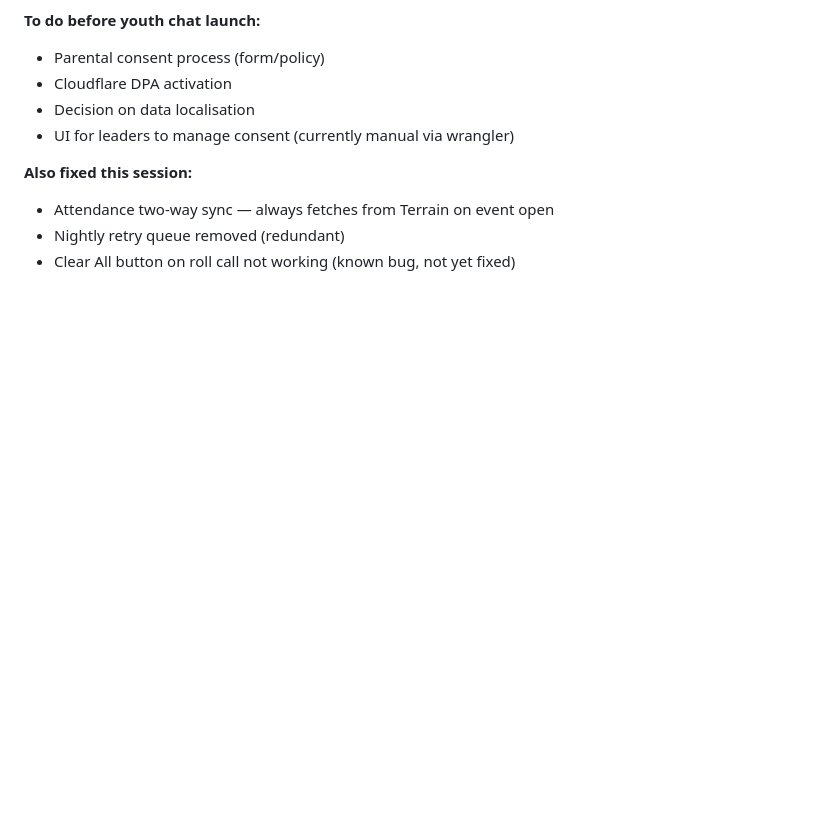
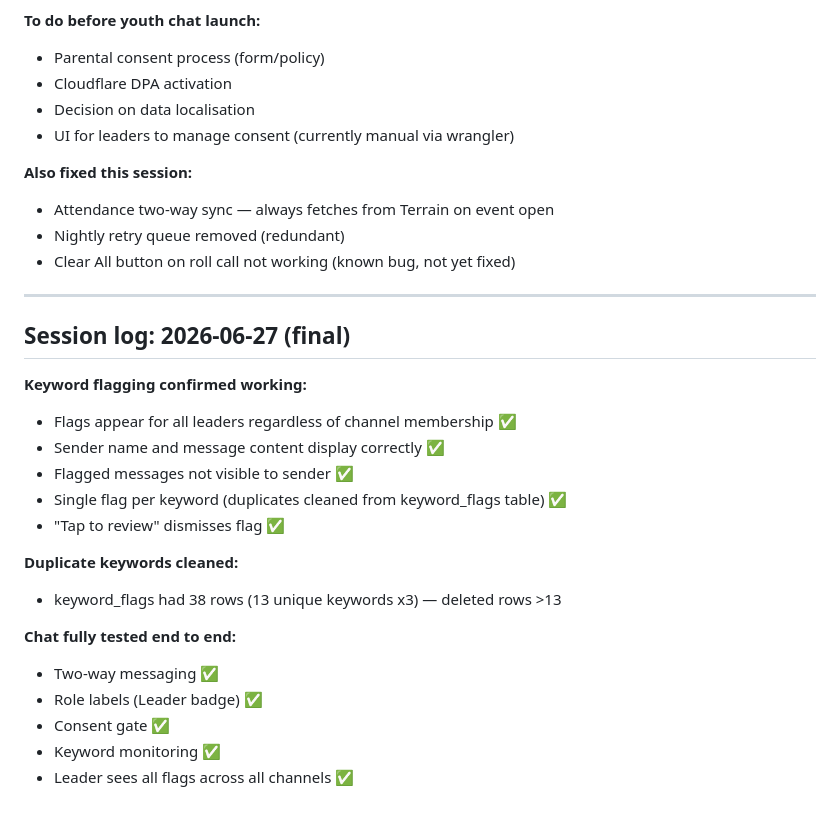
Before and after one commit to deon-rgb/scouts-roll, a Markdown page: DEVLOG.md, the part around the change. Drawn GitHub-style; blank space fills up the shorter version.

Commit message:
Update DEVLOG: chat and keyword monitoring confirmed working

```diff
--- a/DEVLOG.md
+++ b/DEVLOG.md
@@ -416,3 +416,25 @@ cd ~/scouts-roll && cat >> DEVLOG.md << 'EOF'
 - Attendance two-way sync — always fetches from Terrain on event open
 - Nightly retry queue removed (redundant)
 - Clear All button on roll call not working (known bug, not yet fixed)
+
+
+---
+
+## Session log: 2026-06-27 (final)
+
+**Keyword flagging confirmed working:**
+- Flags appear for all leaders regardless of channel membership ✅
+- Sender name and message content display correctly ✅
+- Flagged messages not visible to sender ✅
+- Single flag per keyword (duplicates cleaned from keyword_flags table) ✅
+- "Tap to review" dismisses flag ✅
+
+**Duplicate keywords cleaned:**
+- keyword_flags had 38 rows (13 unique keywords x3) — deleted rows >13
+
+**Chat fully tested end to end:**
+- Two-way messaging ✅
+- Role labels (Leader badge) ✅
+- Consent gate ✅
+- Keyword monitoring ✅
+- Leader sees all flags across all channels ✅
```
